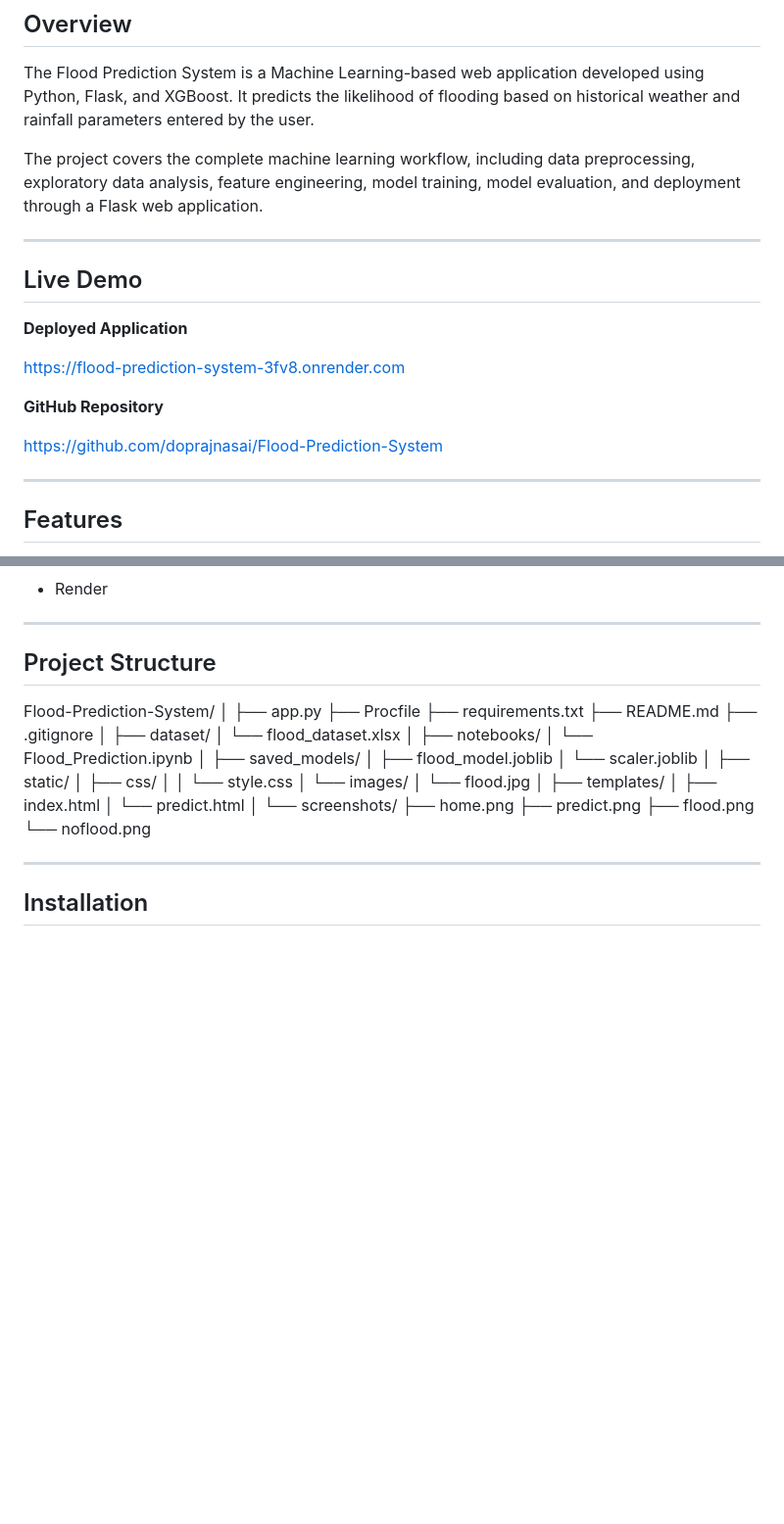
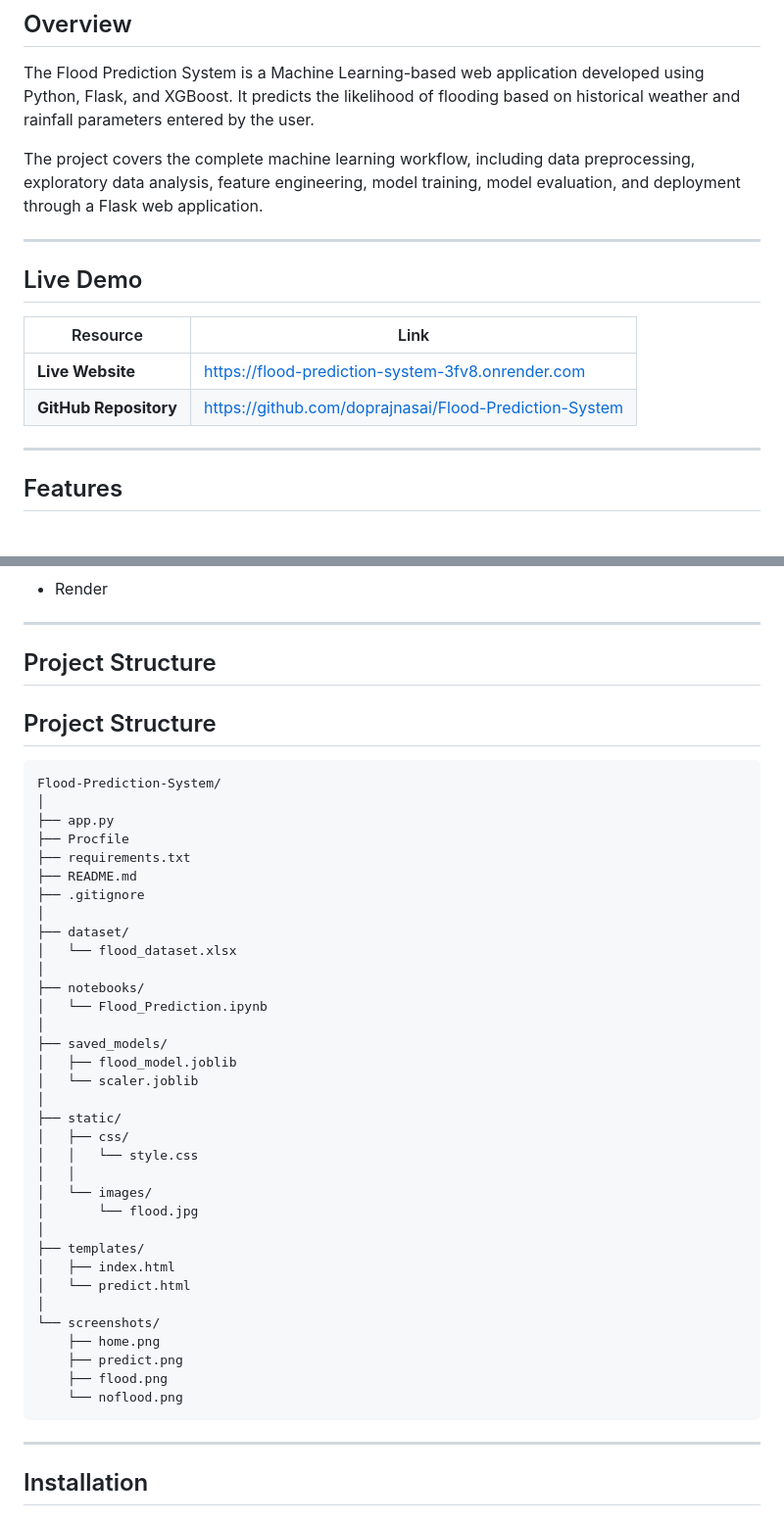
Before and after one commit to doprajnasai/Flood-Prediction-System, a Markdown page: README.md, 2 parts joined by grey strips. Shown at 98% size. GitHub-like rendering; blank space fills up the shorter version.

````diff
--- a/README.md
+++ b/README.md
@@ -8,15 +8,13 @@ The project covers the complete machine learning workflow, including data prepro
 
 ---
 
+
 ## Live Demo
 
-**Deployed Application**
-
-https://flood-prediction-system-3fv8.onrender.com
-
-**GitHub Repository**
-
-https://github.com/doprajnasai/Flood-Prediction-System
+| Resource | Link |
+|----------|------|
+| **Live Website** | https://flood-prediction-system-3fv8.onrender.com |
+| **GitHub Repository** | https://github.com/doprajnasai/Flood-Prediction-System |
 
 ---
 
@@ -133,6 +131,9 @@ The application predicts one of the following results:
 ## Project Structure
 
 
+## Project Structure
+
+```text
 Flood-Prediction-System/
 │
 ├── app.py
@@ -154,6 +155,7 @@ Flood-Prediction-System/
 ├── static/
 │   ├── css/
 │   │   └── style.css
+│   │
 │   └── images/
 │       └── flood.jpg
 │
@@ -166,7 +168,7 @@ Flood-Prediction-System/
     ├── predict.png
     ├── flood.png
     └── noflood.png
-
+```
 
 
 ---
````
